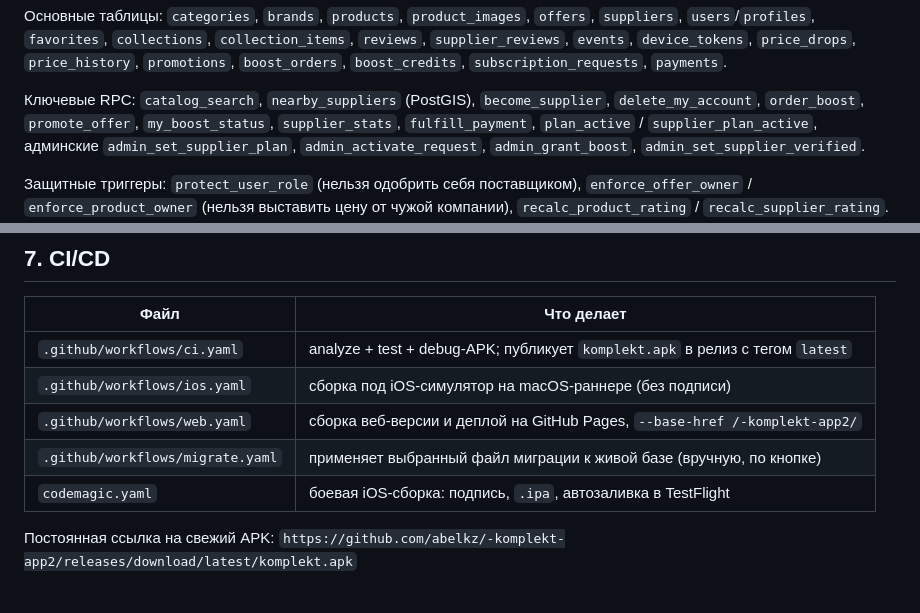
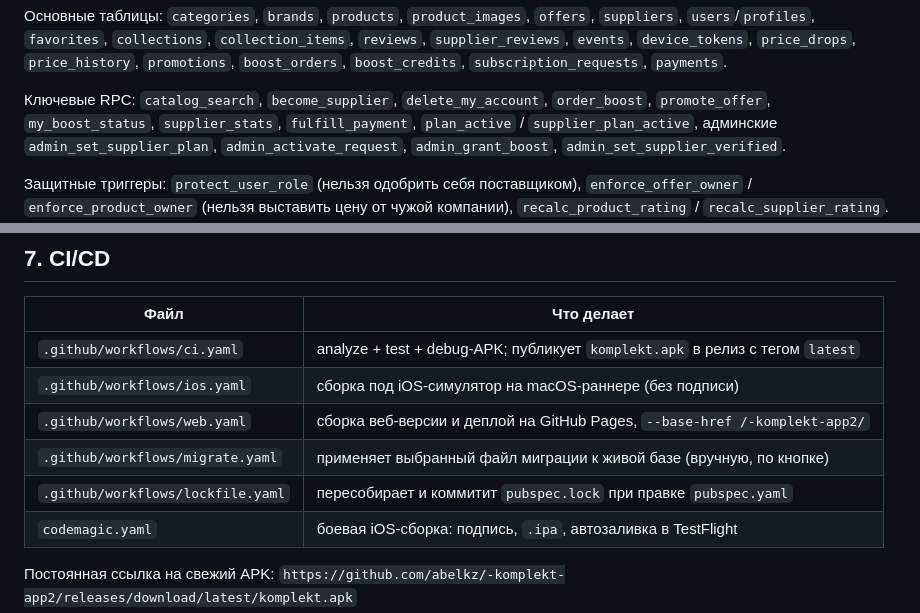
Before and after one commit to abelkz/-komplekt-app2, a Markdown page: CLAUDE.md, 2 parts joined by grey strips. Rendered like a GitHub page.

```diff
--- a/CLAUDE.md
+++ b/CLAUDE.md
@@ -151,7 +151,7 @@ Manrope — заголовки и цены, JetBrains Mono — числа.
 `price_drops`, `price_history`, `promotions`, `boost_orders`, `boost_credits`,
 `subscription_requests`, `payments`.
 
-Ключевые RPC: `catalog_search`, `nearby_suppliers` (PostGIS), `become_supplier`,
+Ключевые RPC: `catalog_search`, `become_supplier`,
 `delete_my_account`, `order_boost`, `promote_offer`, `my_boost_status`,
 `supplier_stats`, `fulfill_payment`, `plan_active` / `supplier_plan_active`,
 админские `admin_set_supplier_plan`, `admin_activate_request`,
@@ -272,6 +287,7 @@ Manrope — заголовки и цены, JetBrains Mono — числа.
 | `.github/workflows/ios.yaml` | сборка под iOS-симулятор на macOS-раннере (без подписи) |
 | `.github/workflows/web.yaml` | сборка веб-версии и деплой на GitHub Pages, `--base-href /-komplekt-app2/` |
 | `.github/workflows/migrate.yaml` | применяет выбранный файл миграции к живой базе (вручную, по кнопке) |
+| `.github/workflows/lockfile.yaml` | пересобирает и коммитит `pubspec.lock` при правке `pubspec.yaml` |
 | `codemagic.yaml` | боевая iOS-сборка: подпись, `.ipa`, автозаливка в TestFlight |
 
 Постоянная ссылка на свежий APK:
```
Also changed, not shown: other parts of CLAUDE.md (+29 -9 lines).
